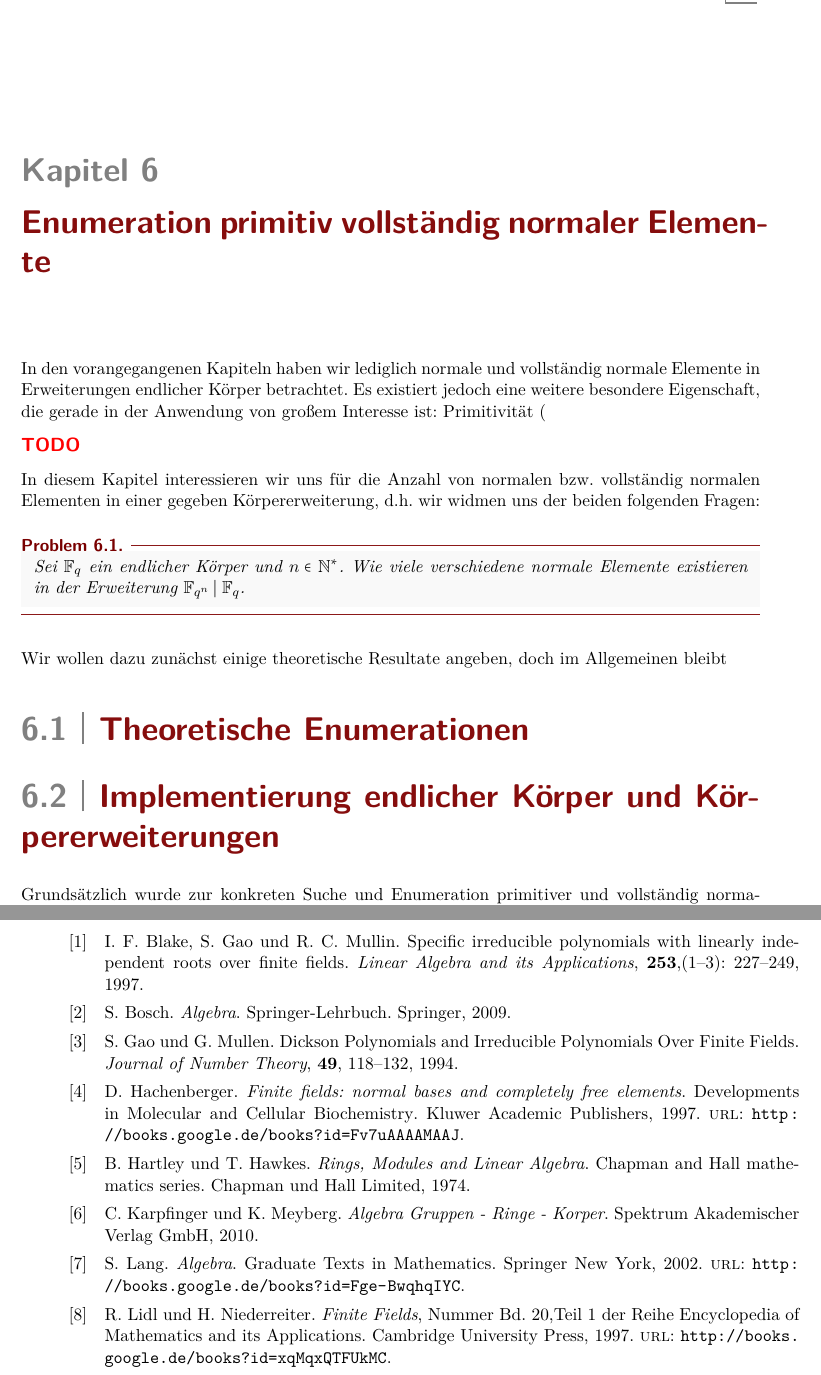
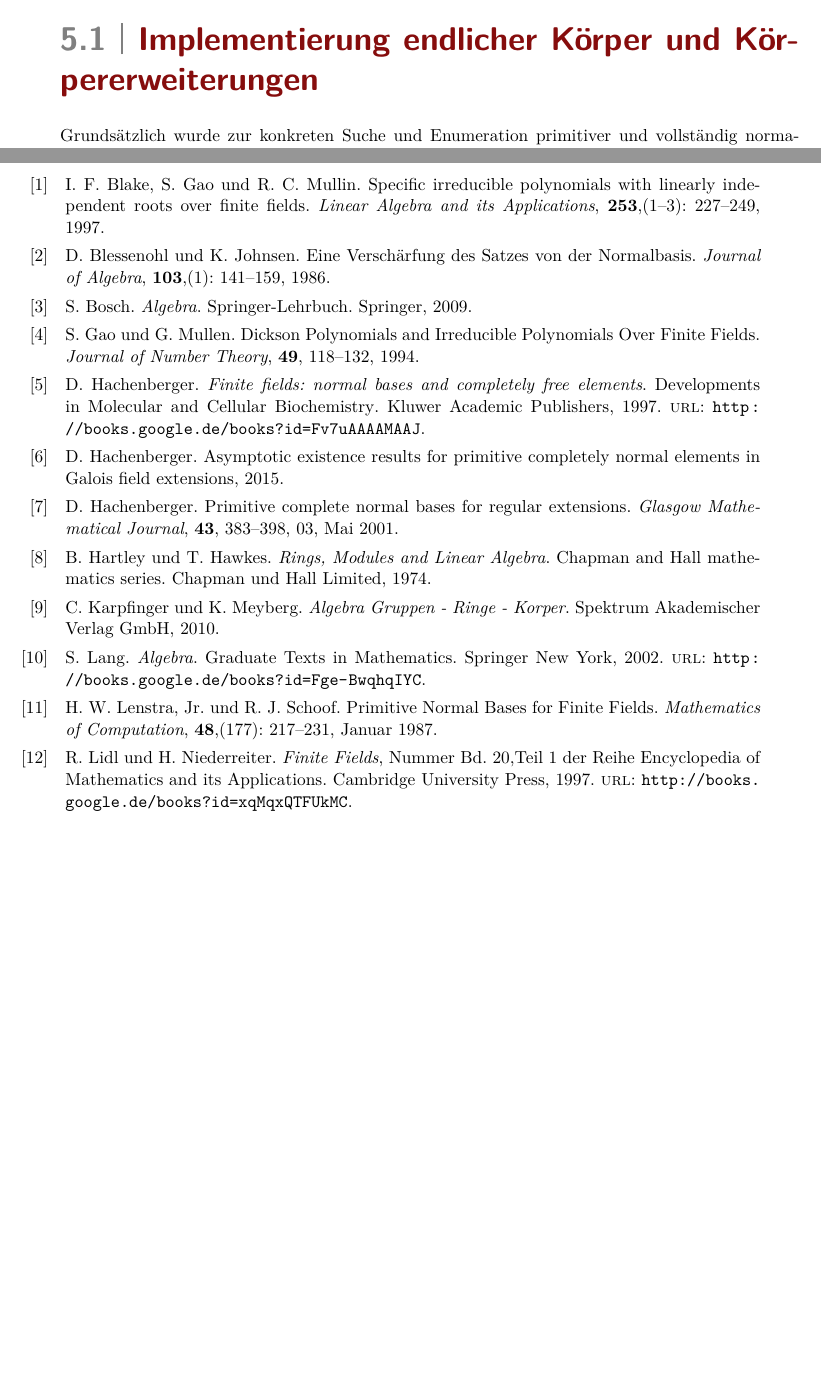
Before and after one commit to hackenbergstefan/masterarbeit, a LaTeX book (Latex/document.tex, which reads Latex/bib.bib, Latex/implementierung.tex): two parts of pages 45 and 92 of 100 before the commit and two parts of pages 44 and 91 of 100 after it, joined at a grey line, cut at the place of the change, the shorter picture padded with empty space. Compiled offline with pdfLaTeX.

Commit message:
tex weiter

```diff
--- a/Latex/bib.bib
+++ b/Latex/bib.bib
@@ -140,3 +140,46 @@ pages = "118 - 132",
 year = "1994",
 author = "S.H. Gao and G.L. Mullen"
 }
+
+@article{blessenohl1986,
+title = "Eine Verschärfung des Satzes von der Normalbasis ",
+journal = "Journal of Algebra ",
+volume = "103",
+number = "1",
+pages = "141 - 159",
+year = "1986",
+note = "",
+issn = "0021-8693",
+author = "Dieter Blessenohl and Karsten Johnsen"
+}
+
+
+@article{lenstra1987,
+  author =	"H. W. {Lenstra, Jr.} and R. J. Schoof",
+  title =	"Primitive Normal Bases for Finite Fields",
+  journal =	"Mathematics of Computation",
+  volume =	"48",
+  number =	"177",
+  pages =	"217--231",
+  month =	jan,
+  year = 	"1987",
+}
+
+
+@article{hachenberger2001,
+author = {Hachenberger,Dirk},
+title = {Primitive complete normal bases for regular extensions},
+journal = {Glasgow Mathematical Journal},
+volume = {43},
+issue = {03},
+month = {5},
+year = {2001},
+pages = {383--398},
+numpages = {16},
+}
+
+@article{hachenberger2014,
+author = {Hachenberger,Dirk},
+title = {Asymptotic existence results for primitive completely normal elements in Galois field extensions},
+year = {2015}
+}
--- a/Latex/document.tex
+++ b/Latex/document.tex
@@ -181,7 +181,7 @@ chapterprefix=true
   font header=\normalfont\sffamily\bfseries,
   counter parent=satz,
   postskip=20pt
-  ]{frage}{Problem}
+  ]{problem}{Problem}
 
 \newtikztheorem[
   style=elegantbreak,
@@ -315,6 +315,7 @@ chapterprefix=true
 \newcommand{\CN}{\ensuremath \mathcal{CN}}
 \newcommand{\PN}{\ensuremath \mathcal{PN}}
 \newcommand{\PCN}{\ensuremath \mathcal{PCN}}
+\newcommand{\G}{\ensuremath \mathcal{G}}
 \newcommand{\F}{\ensuremath \mathbb{F}}
 \newcommand{\K}{\ensuremath \mathbb{K}}
 \renewcommand{\P}{\ensuremath \mathbb{P}}
--- a/Latex/implementierung.tex
+++ b/Latex/implementierung.tex
@@ -27,33 +27,6 @@
   language=Python,
   mathescape=true,
   breaklines=true]"
-
-
-\chapter{Enumeration primitiv vollständig normaler Elemente}
-
-In den vorangegangenen Kapiteln haben wir lediglich normale und vollständig
-normale Elemente in Erweiterungen endlicher Körper betrachtet. Es existiert
-jedoch eine weitere besondere Eigenschaft, die gerade in der Anwendung von
-großem Interesse ist: Primitivität (\thref{def:primitiv}).
-
-\TODO %theorie über primitiv vollst normal fehlt\ldots
-
-In diesem Kapitel interessieren wir uns für die Anzahl von normalen bzw.
-vollständig normalen Elementen in einer gegeben Körpererweiterung, d.h. wir
-widmen uns der beiden folgenden Fragen:
-
-\begin{frage}
-  Sei $\F_q$ ein endlicher Körper und $n\in \N^\ast$. Wie viele
-  verschiedene normale Elemente existieren in der Erweiterung $\F_{q^n} \mid
-  \F_q$.
-\end{frage}
-
-Wir wollen
-dazu zunächst einige theoretische Resultate angeben, doch im Allgemeinen bleibt
-
-\section{Theoretische Enumerationen}
-
-
 
 
 \section{Implementierung endlicher Körper und Körpererweiterungen}
```
Also changed, not shown: Latex/grundbegriffe.tex (+1 -0 lines), Masterarbeit.pdf, Latex/document.tex (1 more changed lines).
